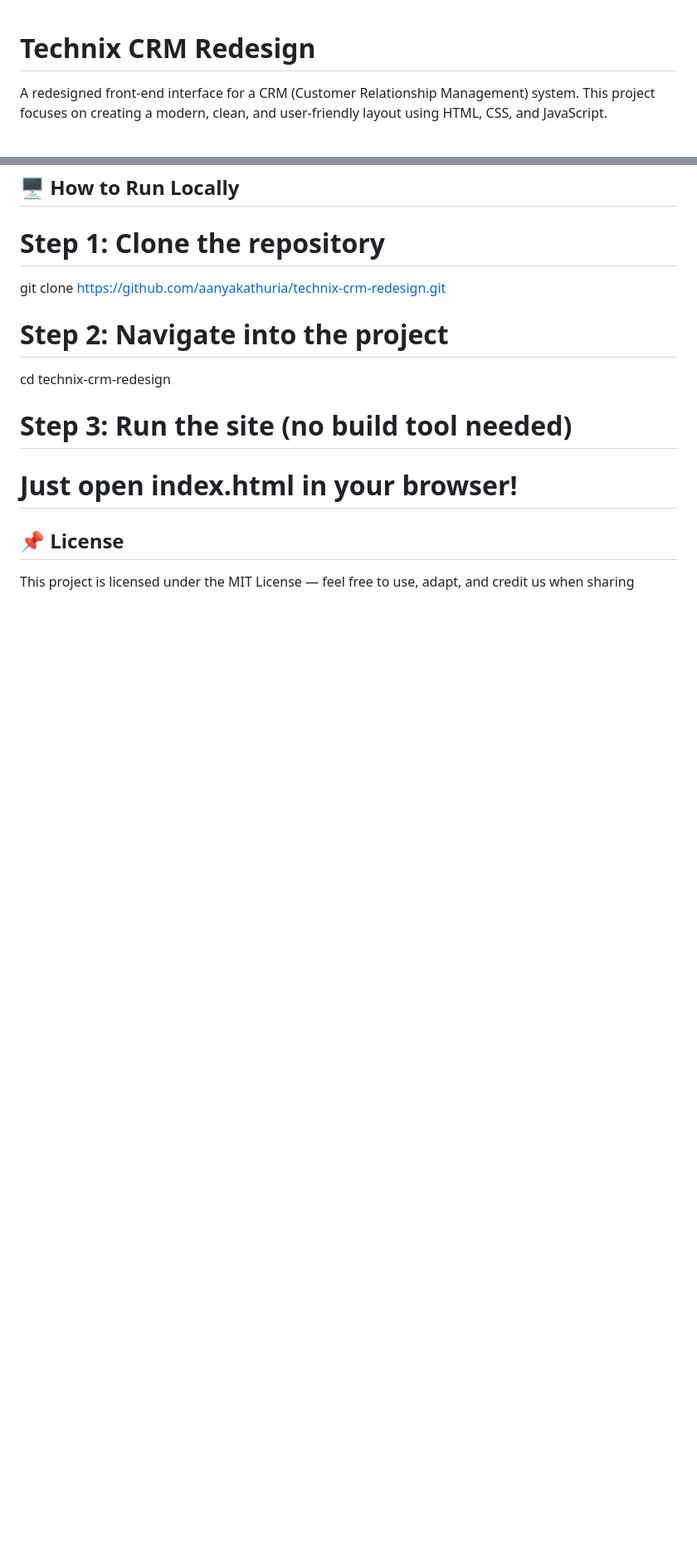
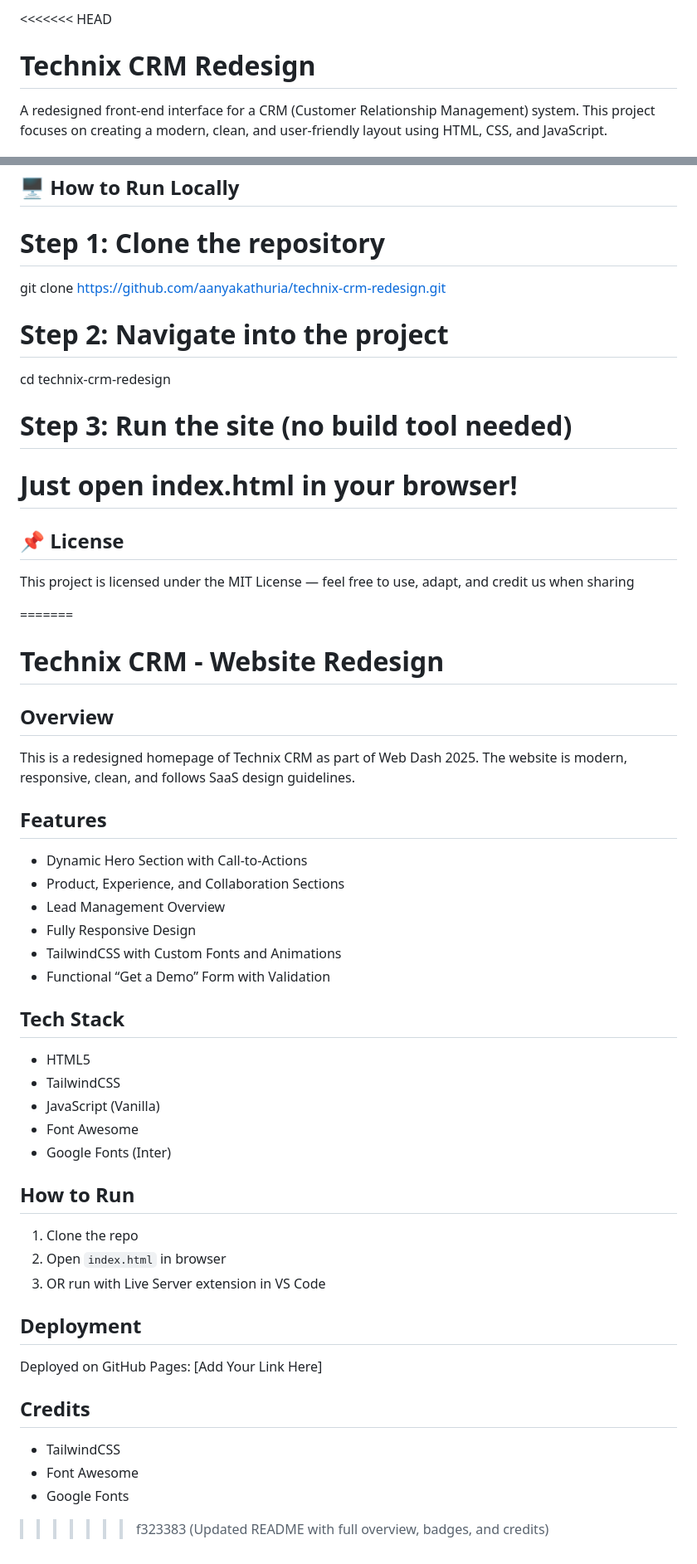
Before and after one commit to aanyakathuria/technix-crm-redesign, a Markdown page: README.md, 2 parts joined by grey strips. Shown at 83% size. GitHub-like rendering; blank space fills up the shorter version.

Commit message:
Updated README with full overview, badges, and credits

```diff
--- a/README.md
+++ b/README.md
@@ -1,3 +1,4 @@
+<<<<<<< HEAD
 # Technix CRM Redesign
 
 A redesigned front-end interface for a CRM (Customer Relationship Management) system. This project focuses on creating a modern, clean, and user-friendly layout using HTML, CSS, and JavaScript.
@@ -84,3 +85,39 @@ cd technix-crm-redesign
 
 ## 📌 License
 This project is licensed under the MIT License — feel free to use, adapt, and credit us when sharing
+
+
+=======
+# Technix CRM - Website Redesign
+
+## Overview
+This is a redesigned homepage of Technix CRM as part of Web Dash 2025. The website is modern, responsive, clean, and follows SaaS design guidelines.
+
+## Features
+- Dynamic Hero Section with Call-to-Actions
+- Product, Experience, and Collaboration Sections
+- Lead Management Overview
+- Fully Responsive Design
+- TailwindCSS with Custom Fonts and Animations
+- Functional “Get a Demo” Form with Validation
+
+## Tech Stack
+- HTML5
+- TailwindCSS
+- JavaScript (Vanilla)
+- Font Awesome
+- Google Fonts (Inter)
+
+## How to Run
+1. Clone the repo
+2. Open `index.html` in browser
+3. OR run with Live Server extension in VS Code
+
+## Deployment
+Deployed on GitHub Pages: [Add Your Link Here]
+
+## Credits
+- TailwindCSS
+- Font Awesome
+- Google Fonts
+>>>>>>> f323383 (Updated README with full overview, badges, and credits)
```
